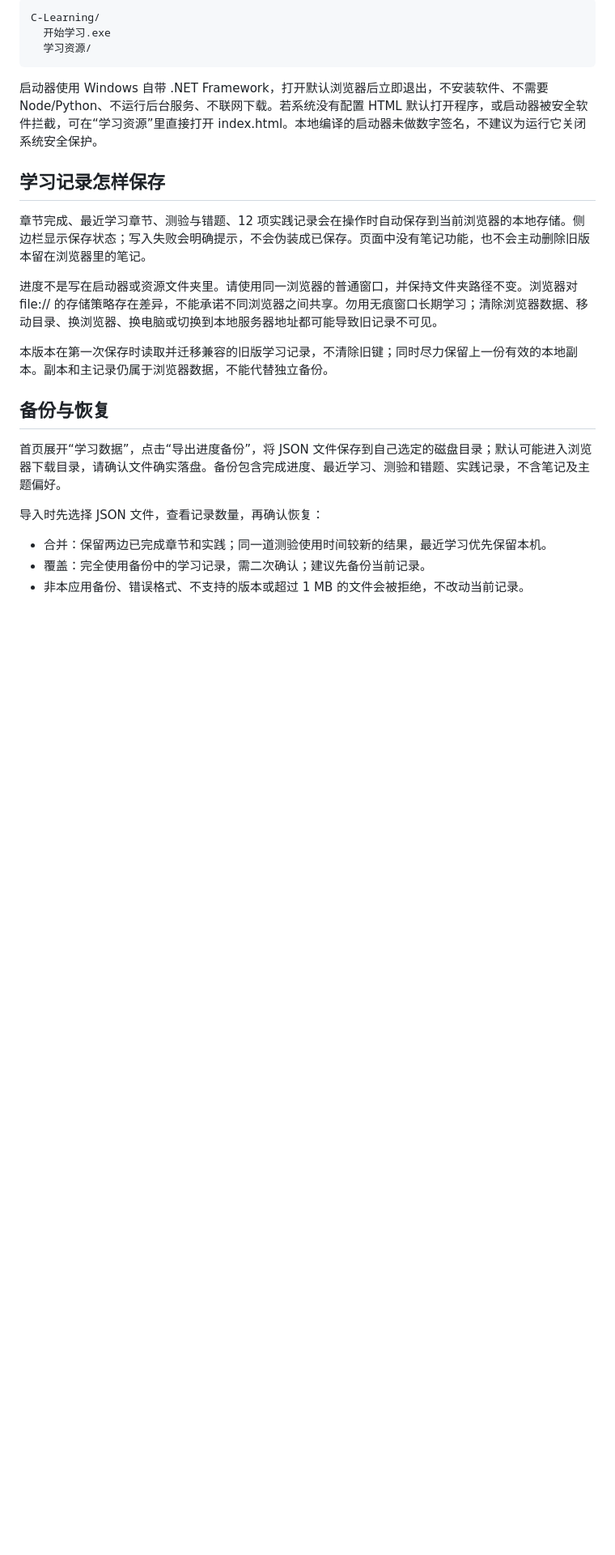
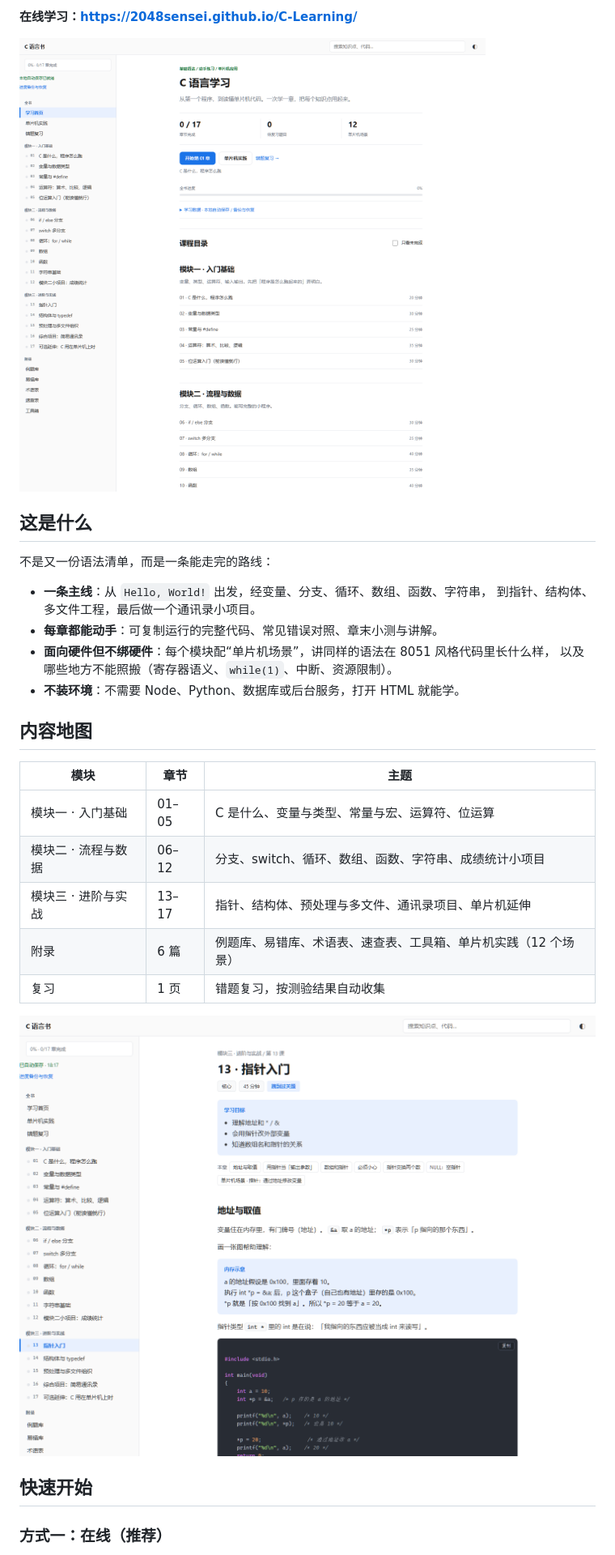
Before and after one commit to 2048sensei/C-Learning, a Markdown page: README.md, the part around one of its changes. Shown at 81% size. GitHub-like rendering; pictures changed too: assets/chapter.png (added), assets/home.png (added); blank space fills up the shorter version.

Commit message:
docs: 补齐 README、许可证与贡献指南
- 新增项目说明、MIT 许可证、更新日志与贡献流程
- 补充 .gitignore、.editorconfig，标注二进制与生成文件
- 将使用说明移入学习资源目录，与发布清单路径一致

```diff
--- a/README.md
+++ b/README.md
@@ -6,25 +10,32 @@
 
-    C-Learning/
-      开始学习.exe
-      学习资源/
+**在线学习：<https://2048sensei.github.io/C-Learning/>**
 
-启动器使用 Windows 自带 .NET Framework，打开默认浏览器后立即退出，不安装软件、不需要 Node/Python、不运行后台服务、不联网下载。若系统没有配置 HTML 默认打开程序，或启动器被安全软件拦截，可在“学习资源”里直接打开 index.html。本地编译的启动器未做数字签名，不建议为运行它关闭系统安全保护。
+![学习首页：目录、进度与学习数据](assets/home.png)
 
-## 学习记录怎样保存
+## 这是什么
 
-章节完成、最近学习章节、测验与错题、12 项实践记录会在操作时自动保存到当前浏览器的本地存储。侧边栏显示保存状态；写入失败会明确提示，不会伪装成已保存。页面中没有笔记功能，也不会主动删除旧版本留在浏览器里的笔记。
+不是又一份语法清单，而是一条能走完的路线：
 
-进度不是写在启动器或资源文件夹里。请使用同一浏览器的普通窗口，并保持文件夹路径不变。浏览器对 file:// 的存储策略存在差异，不能承诺不同浏览器之间共享。勿用无痕窗口长期学习；清除浏览器数据、移动目录、换浏览器、换电脑或切换到本地服务器地址都可能导致旧记录不可见。
+- **一条主线**：从 `Hello, World!` 出发，经变量、分支、循环、数组、函数、字符串，
+  到指针、结构体、多文件工程，最后做一个通讯录小项目。
+- **每章都能动手**：可复制运行的完整代码、常见错误对照、章末小测与讲解。
+- **面向硬件但不绑硬件**：每个模块配“单片机场景”，讲同样的语法在 8051 风格代码里长什么样，
+  以及哪些地方不能照搬（寄存器语义、`while(1)`、中断、资源限制）。
+- **不装环境**：不需要 Node、Python、数据库或后台服务，打开 HTML 就能学。
 
-本版本在第一次保存时读取并迁移兼容的旧版学习记录，不清除旧键；同时尽力保留上一份有效的本地副本。副本和主记录仍属于浏览器数据，不能代替独立备份。
+## 内容地图
 
-## 备份与恢复
+| 模块 | 章节 | 主题 |
+| --- | --- | --- |
+| 模块一 · 入门基础 | 01–05 | C 是什么、变量与类型、常量与宏、运算符、位运算 |
+| 模块二 · 流程与数据 | 06–12 | 分支、switch、循环、数组、函数、字符串、成绩统计小项目 |
+| 模块三 · 进阶与实战 | 13–17 | 指针、结构体、预处理与多文件、通讯录项目、单片机延伸 |
+| 附录 | 6 篇 | 例题库、易错库、术语表、速查表、工具箱、单片机实践（12 个场景） |
+| 复习 | 1 页 | 错题复习，按测验结果自动收集 |
 
-首页展开“学习数据”，点击“导出进度备份”，将 JSON 文件保存到自己选定的磁盘目录；默认可能进入浏览器下载目录，请确认文件确实落盘。备份包含完成进度、最近学习、测验和错题、实践记录，不含笔记及主题偏好。
+![章节页：学习目标、目录、代码与单片机场景](assets/chapter.png)
 
-导入时先选择 JSON 文件，查看记录数量，再确认恢复：
+## 快速开始
 
-- 合并：保留两边已完成章节和实践；同一道测验使用时间较新的结果，最近学习优先保留本机。
-- 覆盖：完全使用备份中的学习记录，需二次确认；建议先备份当前记录。
-- 非本应用备份、错误格式、不支持的版本或超过 1 MB 的文件会被拒绝，不改动当前记录。
+### 方式一：在线（推荐）
 
```
Also changed, not shown: other parts of README.md (+81 -9 lines), CHANGELOG.md (added, +35 -0 lines), CONTRIBUTING.md (added, +63 -0 lines), 6 other files.
